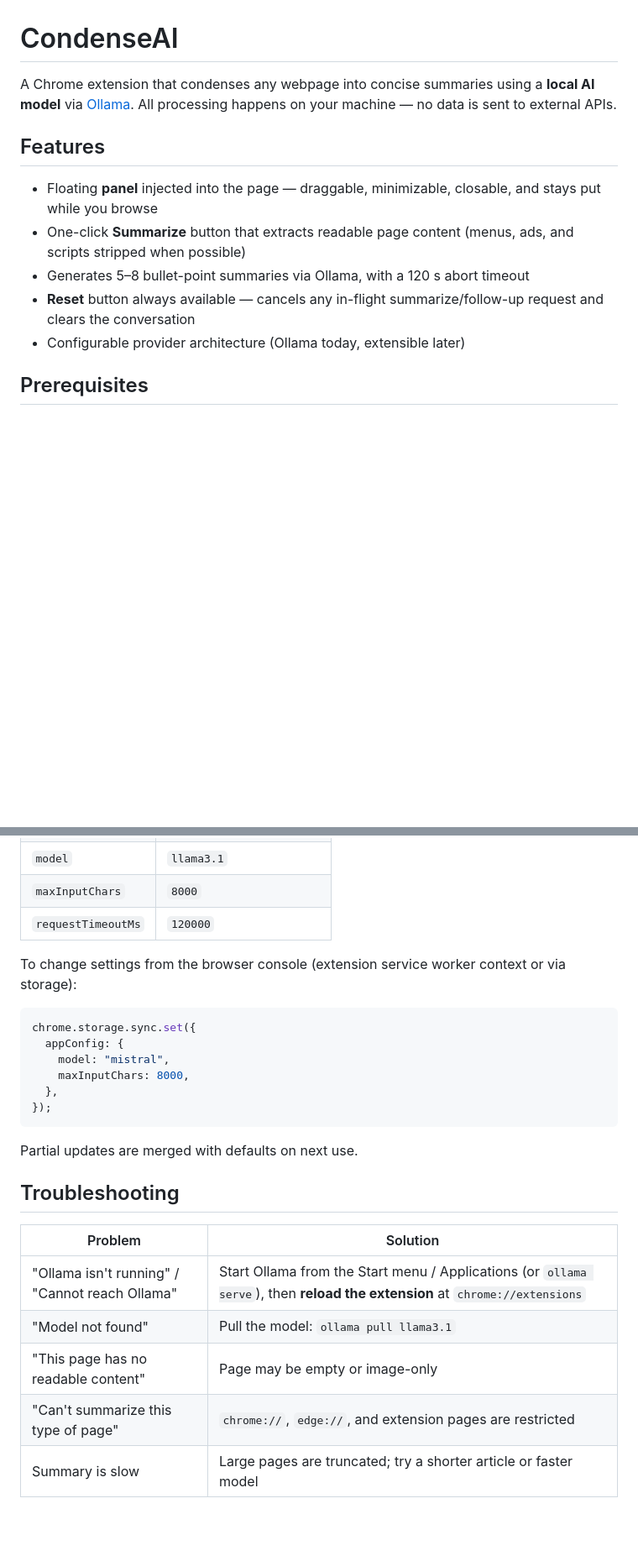
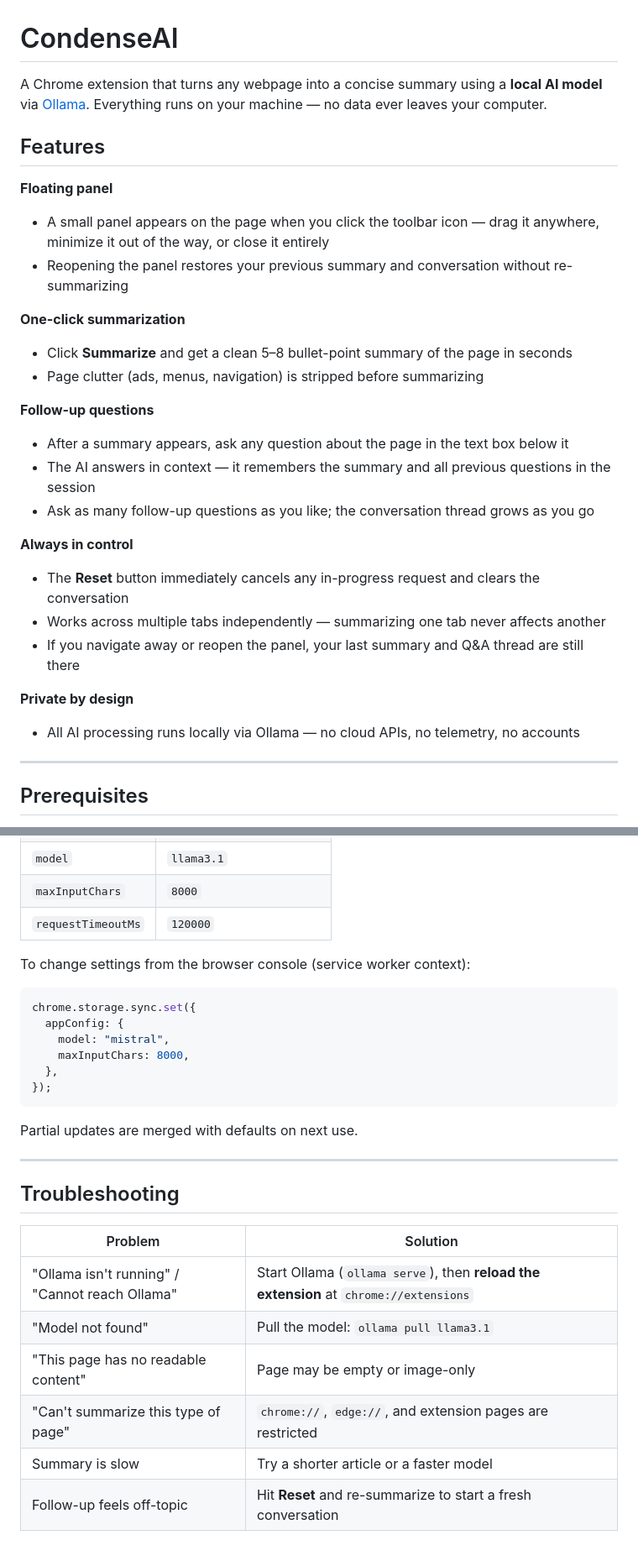
Before and after one commit to vivek2293/CondenseAI, a Markdown page: README.md, 2 parts joined by grey strips. Shown at 84% size. Rendered like a GitHub page; blank space fills up the shorter version.

Commit message:
docs(readme): rewrite features section in plain product language

````diff
--- a/README.md
+++ b/README.md
@@ -1,14 +1,31 @@
 # CondenseAI
 
-A Chrome extension that condenses any webpage into concise summaries using a **local AI model** via [Ollama](https://ollama.com). All processing happens on your machine — no data is sent to external APIs.
+A Chrome extension that turns any webpage into a concise summary using a **local AI model** via [Ollama](https://ollama.com). Everything runs on your machine — no data ever leaves your computer.
 
 ## Features
 
-- Floating **panel** injected into the page — draggable, minimizable, closable, and stays put while you browse
-- One-click **Summarize** button that extracts readable page content (menus, ads, and scripts stripped when possible)
-- Generates 5–8 bullet-point summaries via Ollama, with a 120 s abort timeout
-- **Reset** button always available — cancels any in-flight summarize/follow-up request and clears the conversation
-- Configurable provider architecture (Ollama today, extensible later)
+**Floating panel**
+- A small panel appears on the page when you click the toolbar icon — drag it anywhere, minimize it out of the way, or close it entirely
+- Reopening the panel restores your previous summary and conversation without re-summarizing
+
+**One-click summarization**
+- Click **Summarize** and get a clean 5–8 bullet-point summary of the page in seconds
+- Page clutter (ads, menus, navigation) is stripped before summarizing
+
+**Follow-up questions**
+- After a summary appears, ask any question about the page in the text box below it
+- The AI answers in context — it remembers the summary and all previous questions in the session
+- Ask as many follow-up questions as you like; the conversation thread grows as you go
+
+**Always in control**
+- The **Reset** button immediately cancels any in-progress request and clears the conversation
+- Works across multiple tabs independently — summarizing one tab never affects another
+- If you navigate away or reopen the panel, your last summary and Q&A thread are still there
+
+**Private by design**
+- All AI processing runs locally via Ollama — no cloud APIs, no telemetry, no accounts
+
+---
 
 ## Prerequisites
 
@@ -74,7 +100,7 @@ Settings are stored in `chrome.storage.sync` under the key `appConfig`. Defaults
 | `maxInputChars` | `8000` |
 | `requestTimeoutMs` | `120000` |
 
-To change settings from the browser console (extension service worker context or via storage):
+To change settings from the browser console (service worker context):
 
 ```js
 chrome.storage.sync.set({
@@ -87,12 +113,15 @@ chrome.storage.sync.set({
 
 Partial updates are merged with defaults on next use.
 
+---
+
 ## Troubleshooting
 
 | Problem | Solution |
 |---------|----------|
-| "Ollama isn't running" / "Cannot reach Ollama" | Start Ollama from the Start menu / Applications (or `ollama serve`), then **reload the extension** at `chrome://extensions` |
+| "Ollama isn't running" / "Cannot reach Ollama" | Start Ollama (`ollama serve`), then **reload the extension** at `chrome://extensions` |
 | "Model not found" | Pull the model: `ollama pull llama3.1` |
 | "This page has no readable content" | Page may be empty or image-only |
 | "Can't summarize this type of page" | `chrome://`, `edge://`, and extension pages are restricted |
-| Summary is slow | Large pages are truncated; try a shorter article or faster model |
+| Summary is slow | Try a shorter article or a faster model |
+| Follow-up feels off-topic | Hit **Reset** and re-summarize to start a fresh conversation |
````
Also changed, not shown: other parts of README.md (+14 -5 lines).
